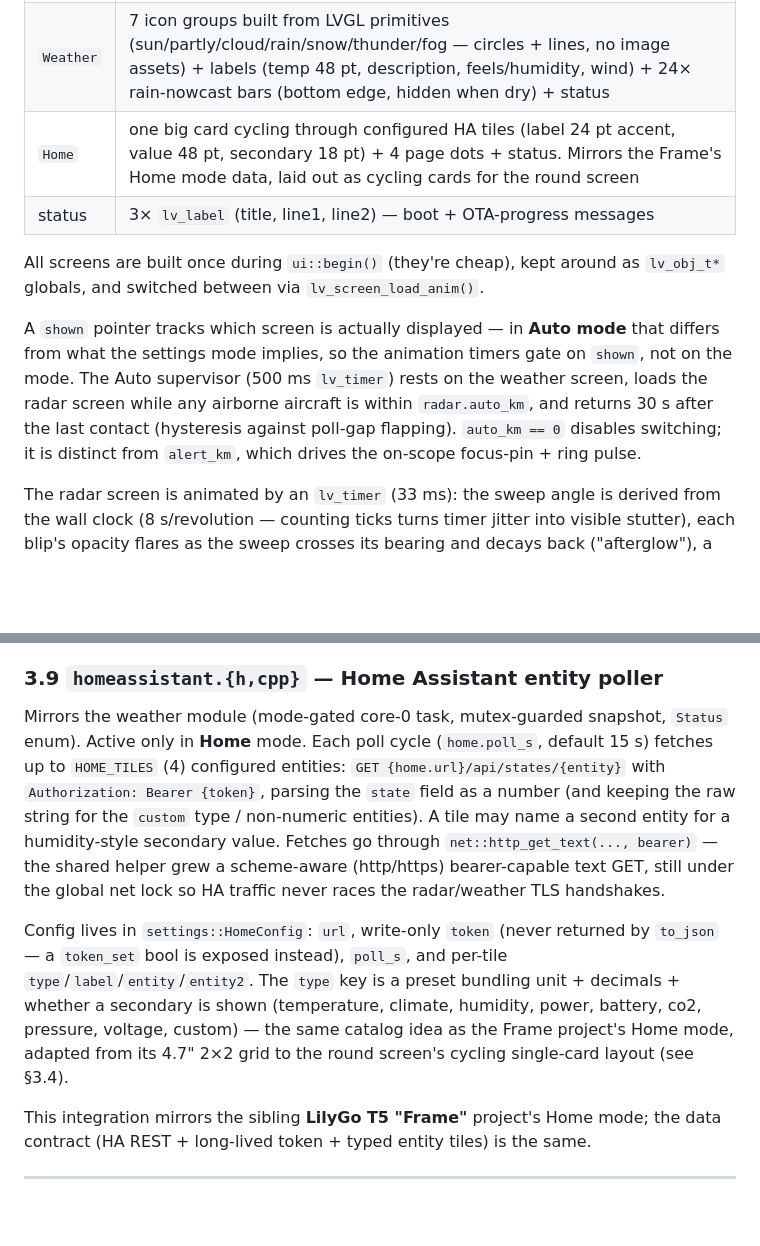
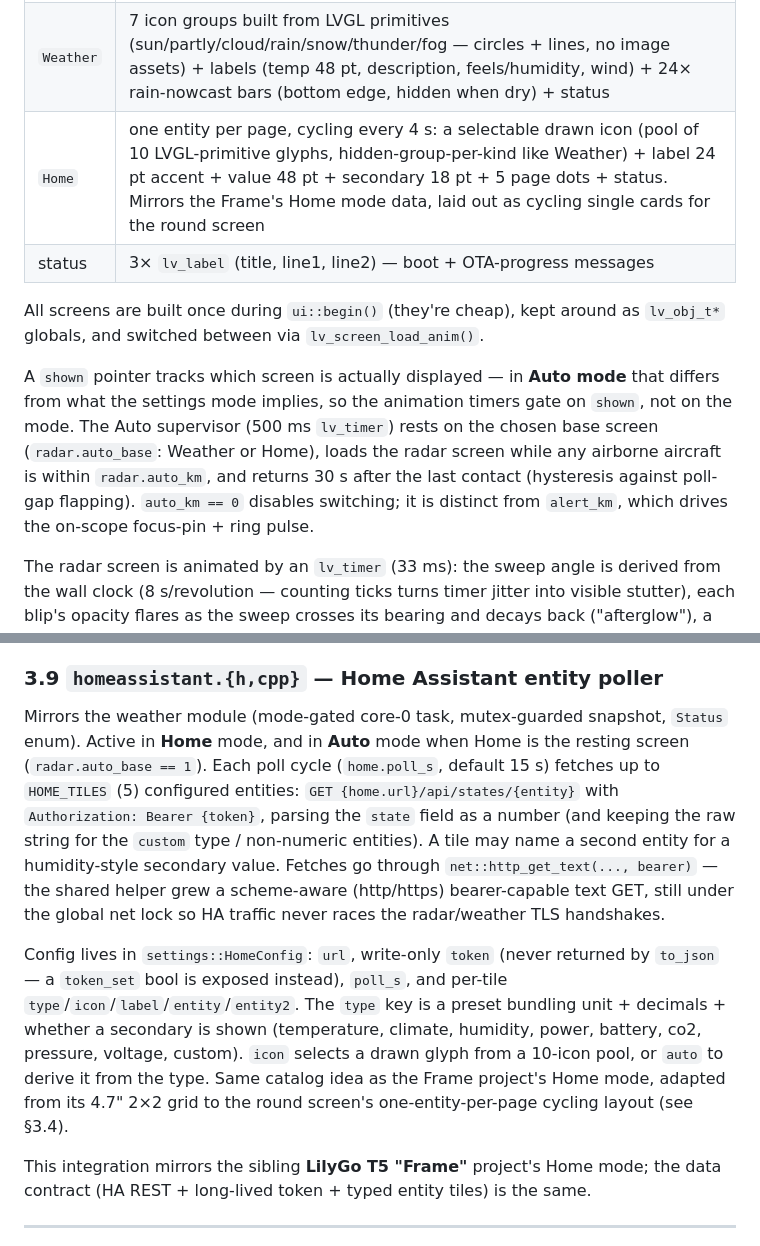
Before and after one commit to Krasnov777/esp32-sky-gauge, a Markdown page: ARCHITECTURE.md, 2 parts joined by grey strips. GitHub-like rendering; blank space fills up the shorter version.

```diff
--- a/ARCHITECTURE.md
+++ b/ARCHITECTURE.md
@@ -263,7 +265,7 @@ startup so WiFi messages are readable; not user-selectable):
 |---|---|
 | `Radar`   | range rings (round-distance steps + rim) + crosshair + cardinal ticks/"N" + 21× `lv_line` sweep (bright edge + fading trail) + center hub + 12× blip pools (`lv_obj` dot, `lv_line` heading vector, `lv_label` tag) + labels (track count, range marks, focus readout ×2, status) |
 | `Weather` | 7 icon groups built from LVGL primitives (sun/partly/cloud/rain/snow/thunder/fog — circles + lines, no image assets) + labels (temp 48 pt, description, feels/humidity, wind) + 24× rain-nowcast bars (bottom edge, hidden when dry) + status |
-| `Home`    | one big card cycling through configured HA tiles (label 24 pt accent, value 48 pt, secondary 18 pt) + 4 page dots + status. Mirrors the Frame's Home mode data, laid out as cycling cards for the round screen |
+| `Home`    | one entity per page, cycling every 4 s: a selectable drawn icon (pool of 10 LVGL-primitive glyphs, hidden-group-per-kind like Weather) + label 24 pt accent + value 48 pt + secondary 18 pt + 5 page dots + status. Mirrors the Frame's Home mode data, laid out as cycling single cards for the round screen |
 | status    | 3× `lv_label` (title, line1, line2) — boot + OTA-progress messages |
 
 All screens are built once during `ui::begin()` (they're cheap), kept around as
@@ -272,10 +274,11 @@ All screens are built once during `ui::begin()` (they're cheap), kept around as
 A `shown` pointer tracks which screen is actually displayed — in **Auto mode**
 that differs from what the settings mode implies, so the animation timers gate
 on `shown`, not on the mode. The Auto supervisor (500 ms `lv_timer`) rests on
-the weather screen, loads the radar screen while any airborne aircraft is
-within `radar.auto_km`, and returns 30 s after the last contact (hysteresis
-against poll-gap flapping). `auto_km == 0` disables switching; it is distinct
-from `alert_km`, which drives the on-scope focus-pin + ring pulse.
+the chosen base screen (`radar.auto_base`: Weather or Home), loads the radar
+screen while any airborne aircraft is within `radar.auto_km`, and returns 30 s
+after the last contact (hysteresis against poll-gap flapping). `auto_km == 0`
+disables switching; it is distinct from `alert_km`, which drives the on-scope
+focus-pin + ring pulse.
 
 The radar screen is animated by an `lv_timer` (33 ms): the sweep angle is
 derived from the wall clock (8 s/revolution — counting ticks turns timer
@@ -460,8 +463,9 @@ Radar and Auto modes — the TLS lock keeps the two from overlapping.
 ### 3.9 `homeassistant.{h,cpp}` — Home Assistant entity poller
 
 Mirrors the weather module (mode-gated core-0 task, mutex-guarded snapshot,
-`Status` enum). Active only in **Home** mode. Each poll cycle (`home.poll_s`,
-default 15 s) fetches up to `HOME_TILES` (4) configured entities:
+`Status` enum). Active in **Home** mode, and in **Auto** mode when Home is the
+resting screen (`radar.auto_base == 1`). Each poll cycle (`home.poll_s`,
+default 15 s) fetches up to `HOME_TILES` (5) configured entities:
 `GET {home.url}/api/states/{entity}` with `Authorization: Bearer {token}`,
 parsing the `state` field as a number (and keeping the raw string for the
 `custom` type / non-numeric entities). A tile may name a second entity for a
@@ -472,11 +476,12 @@ radar/weather TLS handshakes.
 
 Config lives in `settings::HomeConfig`: `url`, write-only `token` (never
 returned by `to_json` — a `token_set` bool is exposed instead), `poll_s`, and
-per-tile `type`/`label`/`entity`/`entity2`. The `type` key is a preset bundling
-unit + decimals + whether a secondary is shown (temperature, climate, humidity,
-power, battery, co2, pressure, voltage, custom) — the same catalog idea as the
-Frame project's Home mode, adapted from its 4.7" 2×2 grid to the round screen's
-cycling single-card layout (see §3.4).
+per-tile `type`/`icon`/`label`/`entity`/`entity2`. The `type` key is a preset
+bundling unit + decimals + whether a secondary is shown (temperature, climate,
+humidity, power, battery, co2, pressure, voltage, custom). `icon` selects a
+drawn glyph from a 10-icon pool, or `auto` to derive it from the type. Same
+catalog idea as the Frame project's Home mode, adapted from its 4.7" 2×2 grid
+to the round screen's one-entity-per-page cycling layout (see §3.4).
 
 This integration mirrors the sibling **LilyGo T5 "Frame"** project's Home mode;
 the data contract (HA REST + long-lived token + typed entity tiles) is the same.
```
Also changed, not shown: other parts of ARCHITECTURE.md (+6 -4 lines), README.md (+5 -5 lines).
